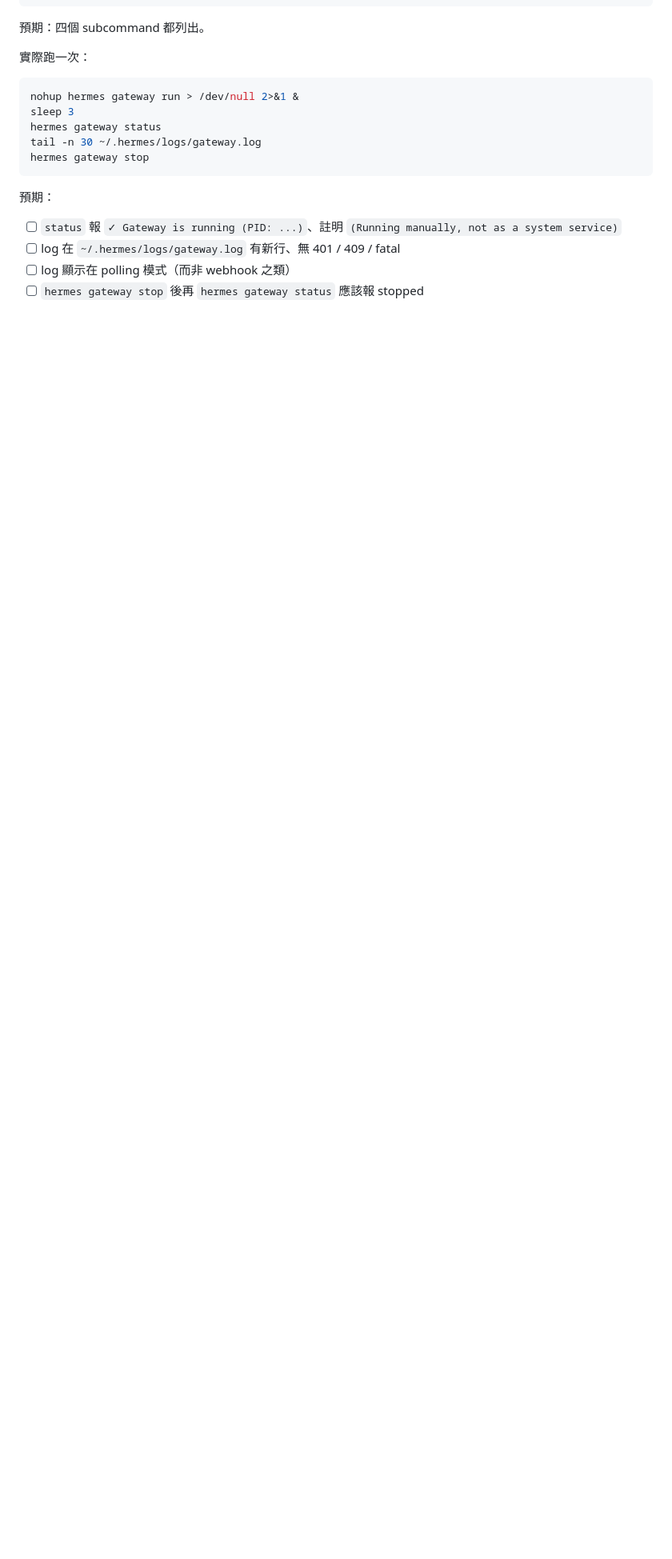
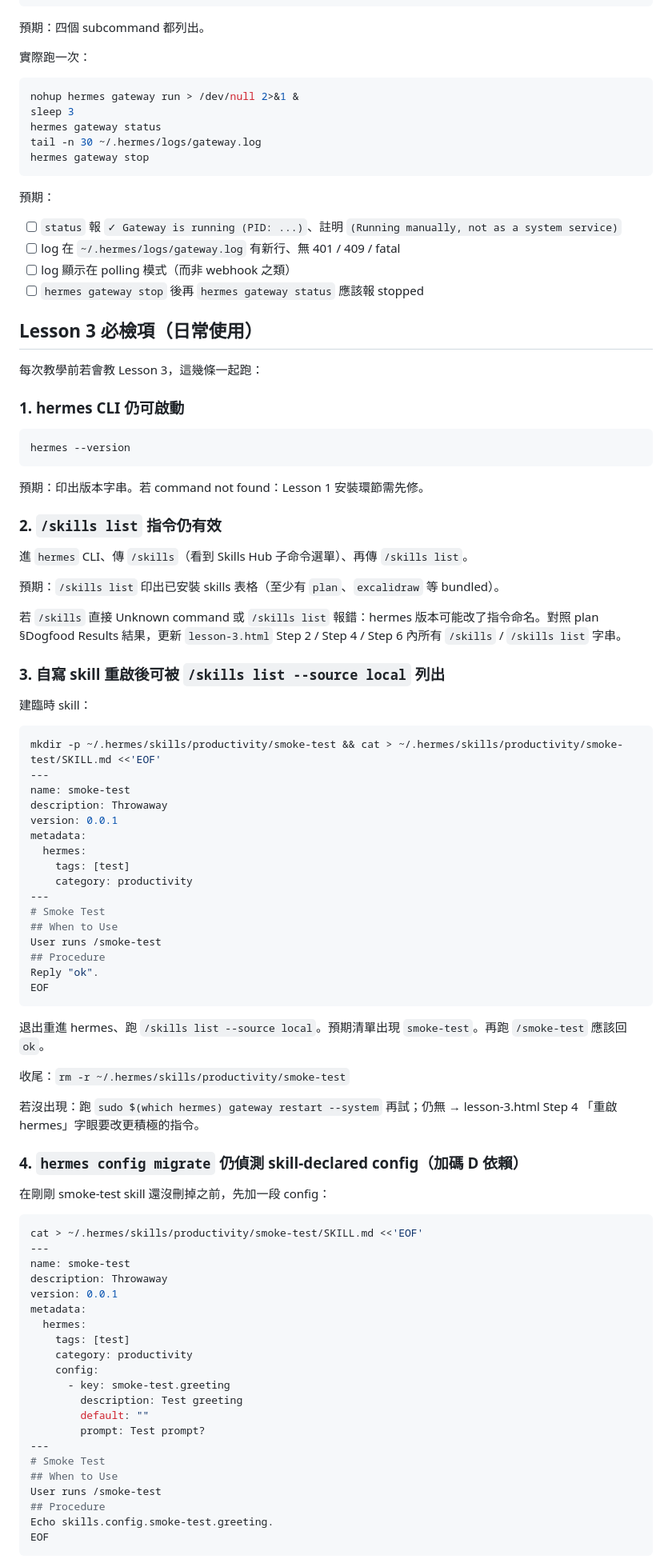
Before and after one commit to Lewsiafat/hermes-windows-course, a Markdown page: pre-class-checklist.md, the part around one of its changes. Shown at 80% size. GitHub-like rendering; blank space fills up the shorter version.

Commit message:
docs(checklist): add Lesson 3 (daily use) smoke test items
5 checks, each pinned to a Lesson 3 教材 dependency Task 0 dogfood found
fragile:
1. hermes CLI bootstraps
2. /skills + /skills list both behave (per dogfood, /skills is a hub
   menu, list is the actual list command — flag if upstream renames)
3. self-written skill becomes top-level slash command after restart
4. hermes config migrate still detects skill-declared config (加碼 D's
   dependency — if this stops working, the bonus needs reverification)
5. wttr.in reachable

Co-Authored-By: Claude Opus 4.7 (1M context) <noreply@anthropic.com>

````diff
--- a/pre-class-checklist.md
+++ b/pre-class-checklist.md
@@ -116,3 +116,80 @@ hermes gateway stop
 - [ ] log 顯示在 polling 模式（而非 webhook 之類）
 - [ ] `hermes gateway stop` 後再 `hermes gateway status` 應該報 stopped
 
+## Lesson 3 必檢項（日常使用）
+
+每次教學前若會教 Lesson 3，這幾條一起跑：
+
+### 1. hermes CLI 仍可啟動
+
+```bash
+hermes --version
+```
+
+預期：印出版本字串。若 command not found：Lesson 1 安裝環節需先修。
+
+### 2. `/skills list` 指令仍有效
+
+進 `hermes` CLI、傳 `/skills`（看到 Skills Hub 子命令選單）、再傳 `/skills list`。
+
+預期：`/skills list` 印出已安裝 skills 表格（至少有 `plan`、`excalidraw` 等 bundled）。
+
+若 `/skills` 直接 Unknown command 或 `/skills list` 報錯：hermes 版本可能改了指令命名。對照 plan §Dogfood Results 結果，更新 `lesson-3.html` Step 2 / Step 4 / Step 6 內所有 `/skills` / `/skills list` 字串。
+
+### 3. 自寫 skill 重啟後可被 `/skills list --source local` 列出
+
+建臨時 skill：
+
+```bash
+mkdir -p ~/.hermes/skills/productivity/smoke-test && cat > ~/.hermes/skills/productivity/smoke-test/SKILL.md <<'EOF'
+---
+name: smoke-test
+description: Throwaway
+version: 0.0.1
+metadata:
+  hermes:
+    tags: [test]
+    category: productivity
+---
+# Smoke Test
+## When to Use
+User runs /smoke-test
+## Procedure
+Reply "ok".
+EOF
+```
+
+退出重進 hermes、跑 `/skills list --source local`。預期清單出現 `smoke-test`。再跑 `/smoke-test` 應該回 `ok`。
+
+收尾：`rm -r ~/.hermes/skills/productivity/smoke-test`
+
+若沒出現：跑 `sudo $(which hermes) gateway restart --system` 再試；仍無 → lesson-3.html Step 4 「重啟 hermes」字眼要改更積極的指令。
+
+### 4. `hermes config migrate` 仍偵測 skill-declared config（加碼 D 依賴）
+
+在剛剛 smoke-test skill 還沒刪掉之前，先加一段 config：
+
+```bash
+cat > ~/.hermes/skills/productivity/smoke-test/SKILL.md <<'EOF'
+---
+name: smoke-test
+description: Throwaway
+version: 0.0.1
+metadata:
+  hermes:
+    tags: [test]
+    category: productivity
+    config:
+      - key: smoke-test.greeting
+        description: Test greeting
+        default: ""
+        prompt: Test prompt?
+---
+# Smoke Test
+## When to Use
+User runs /smoke-test
+## Procedure
+Echo skills.config.smoke-test.greeting.
+EOF
+```
+
````
Also changed, not shown: other parts of pre-class-checklist.md (+22 -0 lines).
